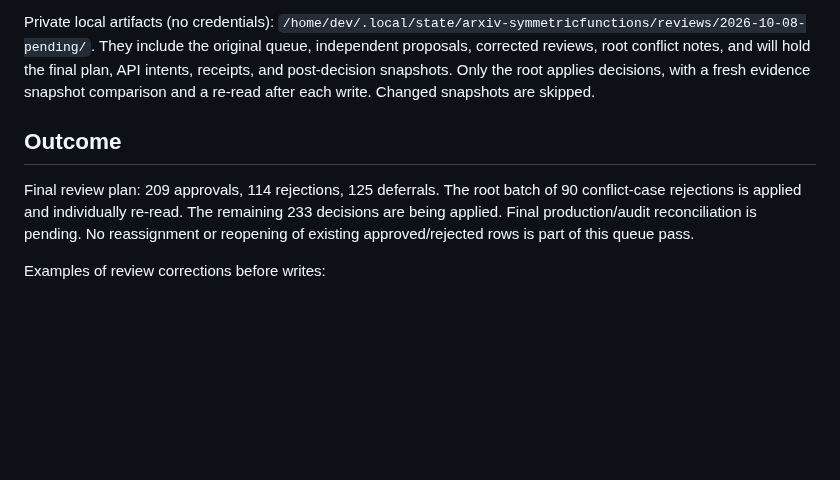
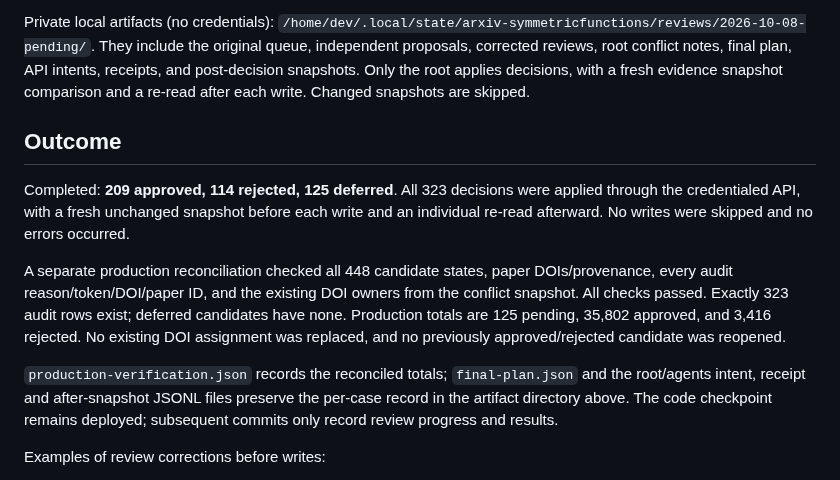
Before and after one commit to PerAlexandersson/arxiv.symmetricfunctions.com, a Markdown page: docs/DOI_PENDING_REVIEW_2026-10-08.md, the part around the change. GitHub-like rendering; blank space fills up the shorter version.

Commit message:
Record 323 audited DOI decisions and verified production totals

```diff
--- a/docs/DOI_PENDING_REVIEW_2026-10-08.md
+++ b/docs/DOI_PENDING_REVIEW_2026-10-08.md
@@ -33,17 +33,27 @@ not negative labels. Per-case evidence records distinguish these limitations.
 Private local artifacts (no credentials):
 `/home/dev/.local/state/arxiv-symmetricfunctions/reviews/2026-10-08-pending/`.
 They include the original queue, independent proposals, corrected reviews,
-root conflict notes, and will hold the final plan, API intents, receipts, and
-post-decision snapshots. Only the root applies decisions, with a fresh evidence
+root conflict notes, final plan, API intents, receipts, and post-decision snapshots. Only the root applies decisions, with a fresh evidence
 snapshot comparison and a re-read after each write. Changed snapshots are skipped.
 
 ## Outcome
 
-Final review plan: 209 approvals, 114 rejections, 125 deferrals. The root batch
-of 90 conflict-case rejections is applied and individually re-read. The remaining
-233 decisions are being applied. Final production/audit reconciliation is pending.
-No reassignment or reopening of existing approved/rejected rows is part of this
-queue pass.
+Completed: **209 approved, 114 rejected, 125 deferred**. All 323 decisions
+were applied through the credentialed API, with a fresh unchanged snapshot
+before each write and an individual re-read afterward. No writes were skipped
+and no errors occurred.
+
+A separate production reconciliation checked all 448 candidate states, paper
+DOIs/provenance, every audit reason/token/DOI/paper ID, and the existing DOI
+owners from the conflict snapshot. All checks passed. Exactly 323 audit rows
+exist; deferred candidates have none. Production totals are 125 pending, 35,802
+approved, and 3,416 rejected. No existing DOI assignment was replaced, and no
+previously approved/rejected candidate was reopened.
+
+`production-verification.json` records the reconciled totals; `final-plan.json`
+and the root/agents intent, receipt and after-snapshot JSONL files preserve
+the per-case record in the artifact directory above. The code checkpoint remains
+deployed; subsequent commits only record review progress and results.
 
 Examples of review corrections before writes:
 
```
Also changed, not shown: HANDOFF.md (+22 -18 lines).
